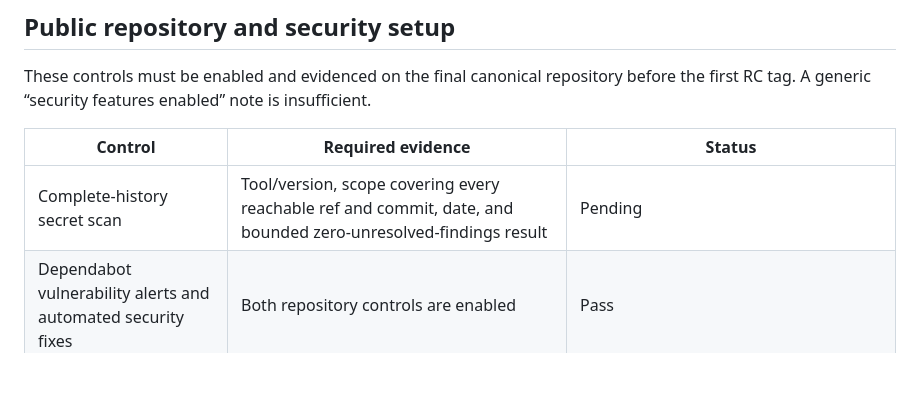
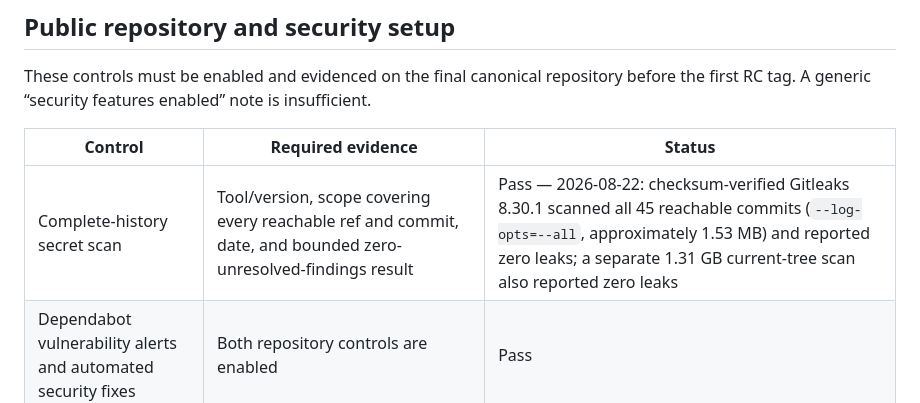
Before and after one commit to zk274/codexishforge, a Markdown page: docs/RELEASE-CHECKLIST.md, the part around the change. Rendered like a GitHub page; blank space fills up the shorter version.

Commit message:
docs(security): record complete history scan

```diff
--- a/docs/RELEASE-CHECKLIST.md
+++ b/docs/RELEASE-CHECKLIST.md
@@ -63,7 +63,7 @@ These controls must be enabled and evidenced on the final canonical repository b
 
 | Control | Required evidence | Status |
 | --- | --- | --- |
-| Complete-history secret scan | Tool/version, scope covering every reachable ref and commit, date, and bounded zero-unresolved-findings result | Pending |
+| Complete-history secret scan | Tool/version, scope covering every reachable ref and commit, date, and bounded zero-unresolved-findings result | Pass — 2026-08-22: checksum-verified Gitleaks 8.30.1 scanned all 45 reachable commits (`--log-opts=--all`, approximately 1.53 MB) and reported zero leaks; a separate 1.31 GB current-tree scan also reported zero leaks |
 | Dependabot vulnerability alerts and automated security fixes | Both repository controls are enabled | Pass |
 | Private vulnerability reporting | Enabled, policy route visible, and **Report a vulnerability** verified from a non-maintainer account | Blocked — unavailable while the repository is private on the current GitHub plan |
 | Default-branch protection or ruleset | Required CI checks, pull-request review, and force-push/deletion restrictions recorded | Blocked — unavailable while the repository is private on the current GitHub plan |
```
